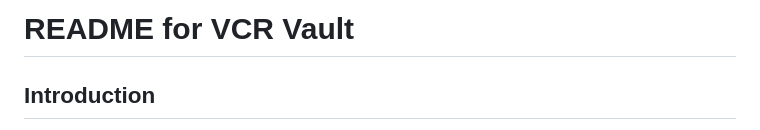
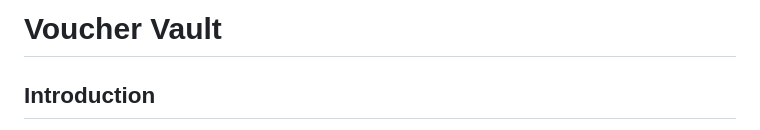
Before and after one commit to riskirills66/vouchervault, a Markdown page: README.md, the part around the change. GitHub-like rendering.

```diff
--- a/README.md
+++ b/README.md
@@ -1,4 +1,4 @@
-# README for VCR Vault
+# Voucher Vault
 
 ## Introduction
 
```
